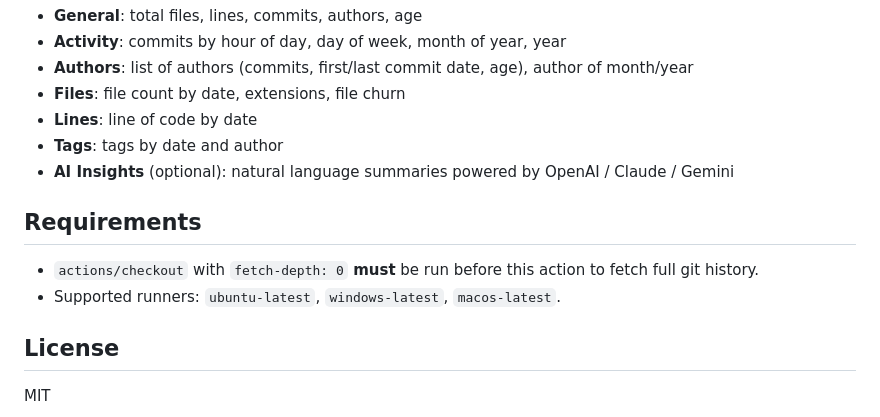
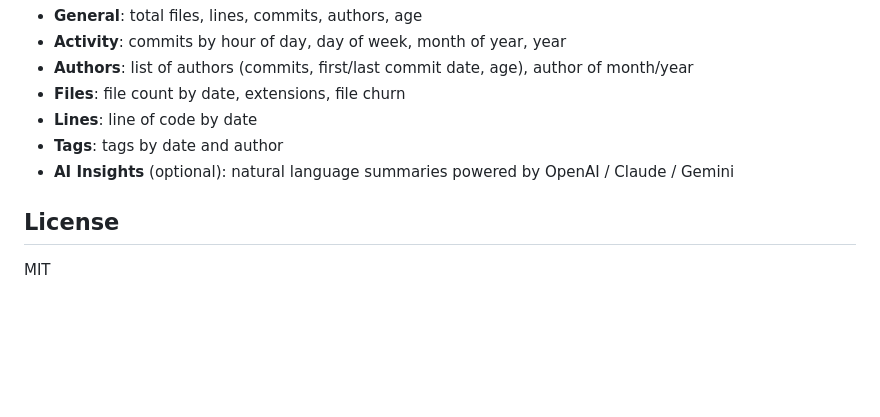
Before and after one commit to shenxianpeng/gitstats-action, a Markdown page: README.md, the part around the change. Rendered like a GitHub page; blank space fills up the shorter version.

Commit message:
docs: remove requirements from README (#4)
chore: convert requirements to NOTE annotation in README

```diff
--- a/README.md
+++ b/README.md
@@ -149,11 +149,6 @@ jobs:
 - **Tags**: tags by date and author
 - **AI Insights** (optional): natural language summaries powered by OpenAI / Claude / Gemini
 
-## Requirements
-
-- `actions/checkout` with `fetch-depth: 0` **must** be run before this action to fetch full git history.
-- Supported runners: `ubuntu-latest`, `windows-latest`, `macos-latest`.
-
 ## License
 
 MIT
```
